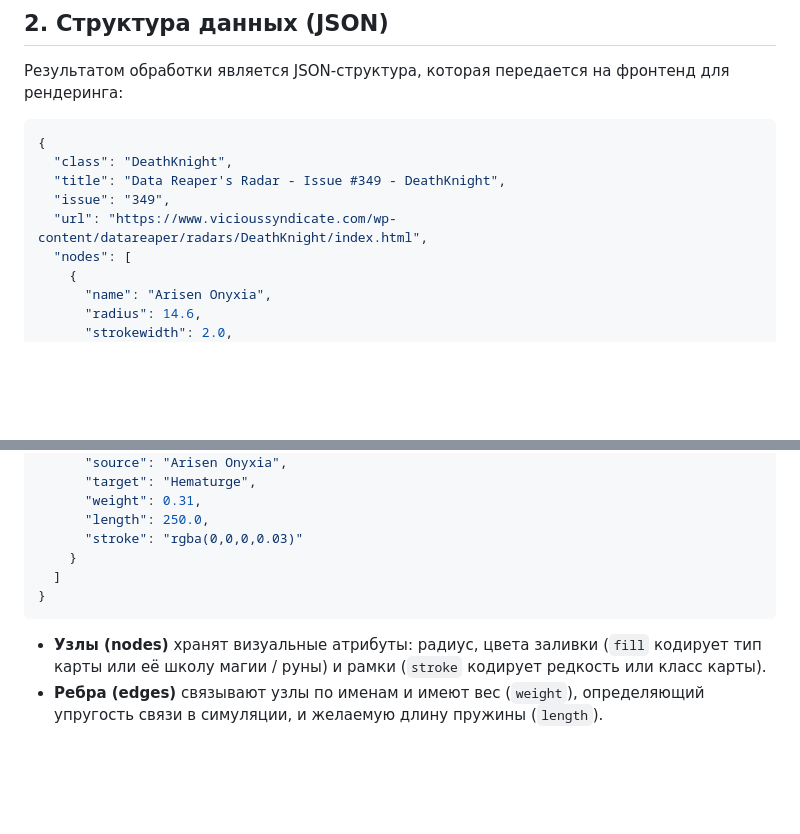
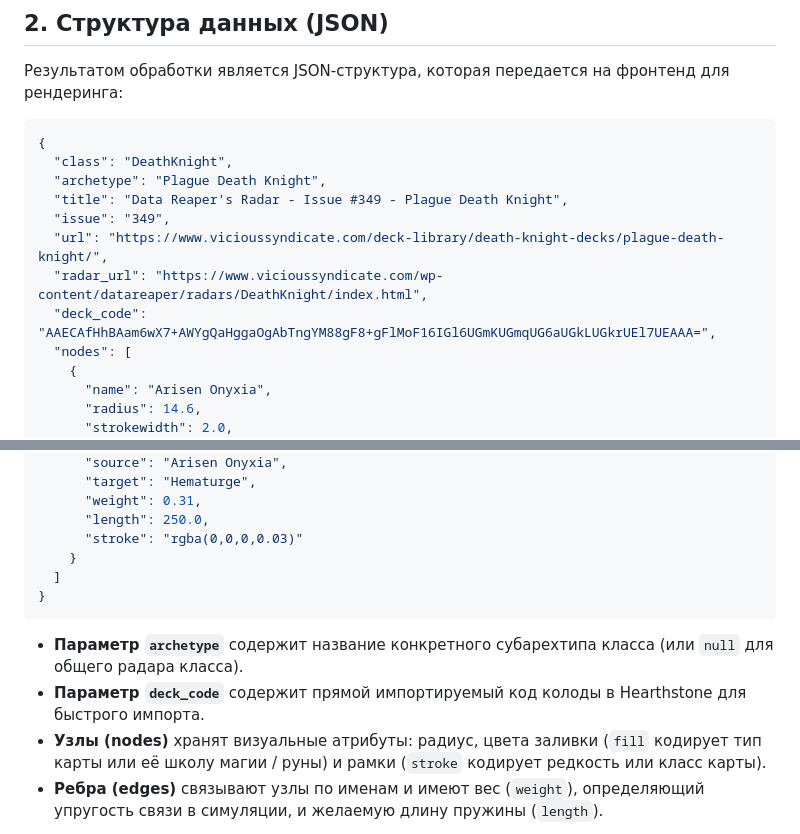
Before and after one commit to Zulut30/hearthstone-parses, a Markdown page: RADAR_METHODOLOGY.md, 2 parts joined by grey strips. GitHub-like rendering; blank space fills up the shorter version.

````diff
--- a/RADAR_METHODOLOGY.md
+++ b/RADAR_METHODOLOGY.md
@@ -47,9 +47,12 @@ $$R_i = K_{min} + C \cdot P_i$$
 ```json
 {
   "class": "DeathKnight",
-  "title": "Data Reaper's Radar - Issue #349 - DeathKnight",
+  "archetype": "Plague Death Knight",
+  "title": "Data Reaper's Radar - Issue #349 - Plague Death Knight",
   "issue": "349",
-  "url": "https://www.vicioussyndicate.com/wp-content/datareaper/radars/DeathKnight/index.html",
+  "url": "https://www.vicioussyndicate.com/deck-library/death-knight-decks/plague-death-knight/",
+  "radar_url": "https://www.vicioussyndicate.com/wp-content/datareaper/radars/DeathKnight/index.html",
+  "deck_code": "AAECAfHhBAam6wX7+AWYgQaHggaOgAbTngYM88gF8+gFlMoF16IGl6UGmKUGmqUG6aUGkLUGkrUEl7UEAAA=",
   "nodes": [
     {
       "name": "Arisen Onyxia",
@@ -80,6 +83,8 @@ $$R_i = K_{min} + C \cdot P_i$$
 }
 ```
 
+- **Параметр `archetype`** содержит название конкретного субарехтипа класса (или `null` для общего радара класса).
+- **Параметр `deck_code`** содержит прямой импортируемый код колоды в Hearthstone для быстрого импорта.
 - **Узлы (nodes)** хранят визуальные атрибуты: радиус, цвета заливки (`fill` кодирует тип карты или её школу магии / руны) и рамки (`stroke` кодирует редкость или класс карты).
 - **Ребра (edges)** связывают узлы по именам и имеют вес (`weight`), определяющий упругость связи в симуляции, и желаемую длину пружины (`length`).
 
````
Also changed, not shown: README.md (+37 -17 lines).
